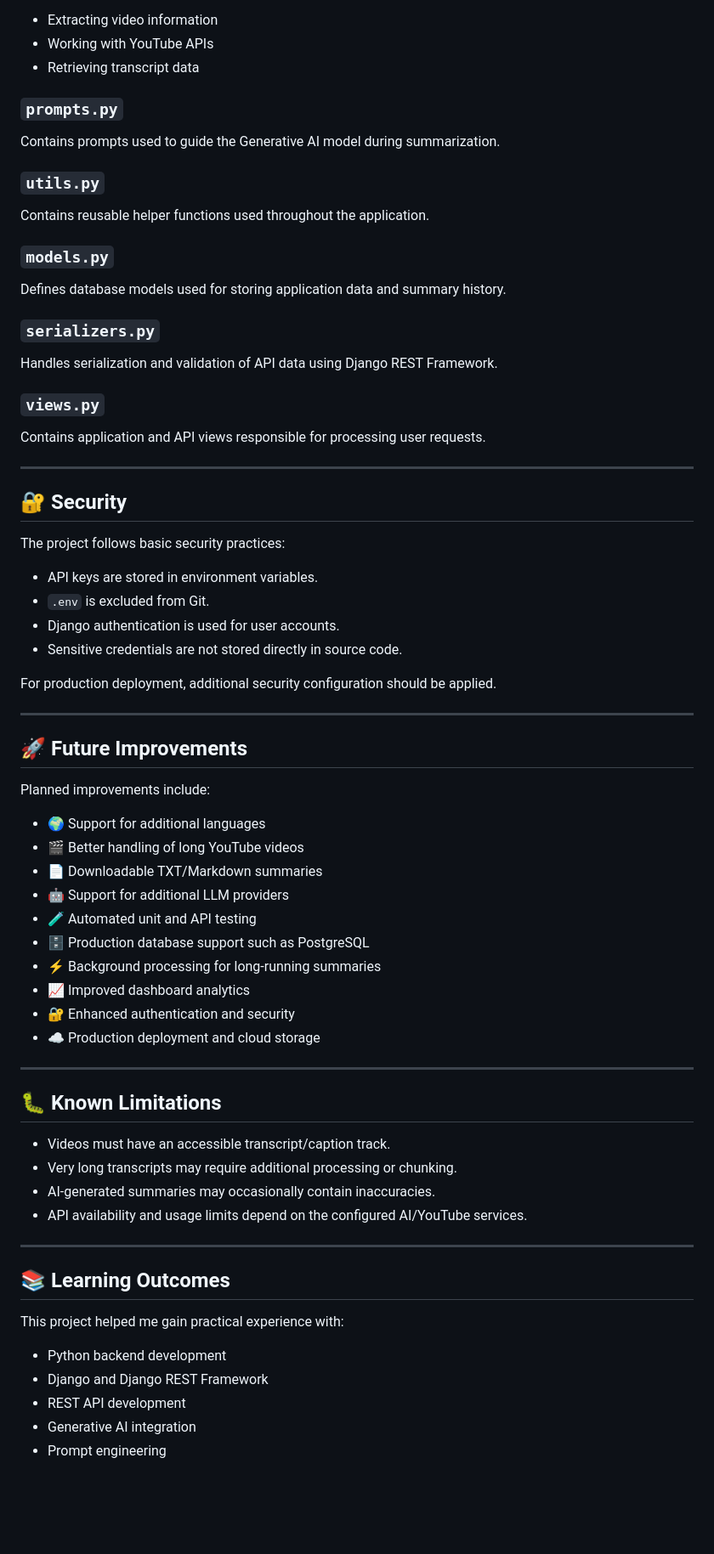
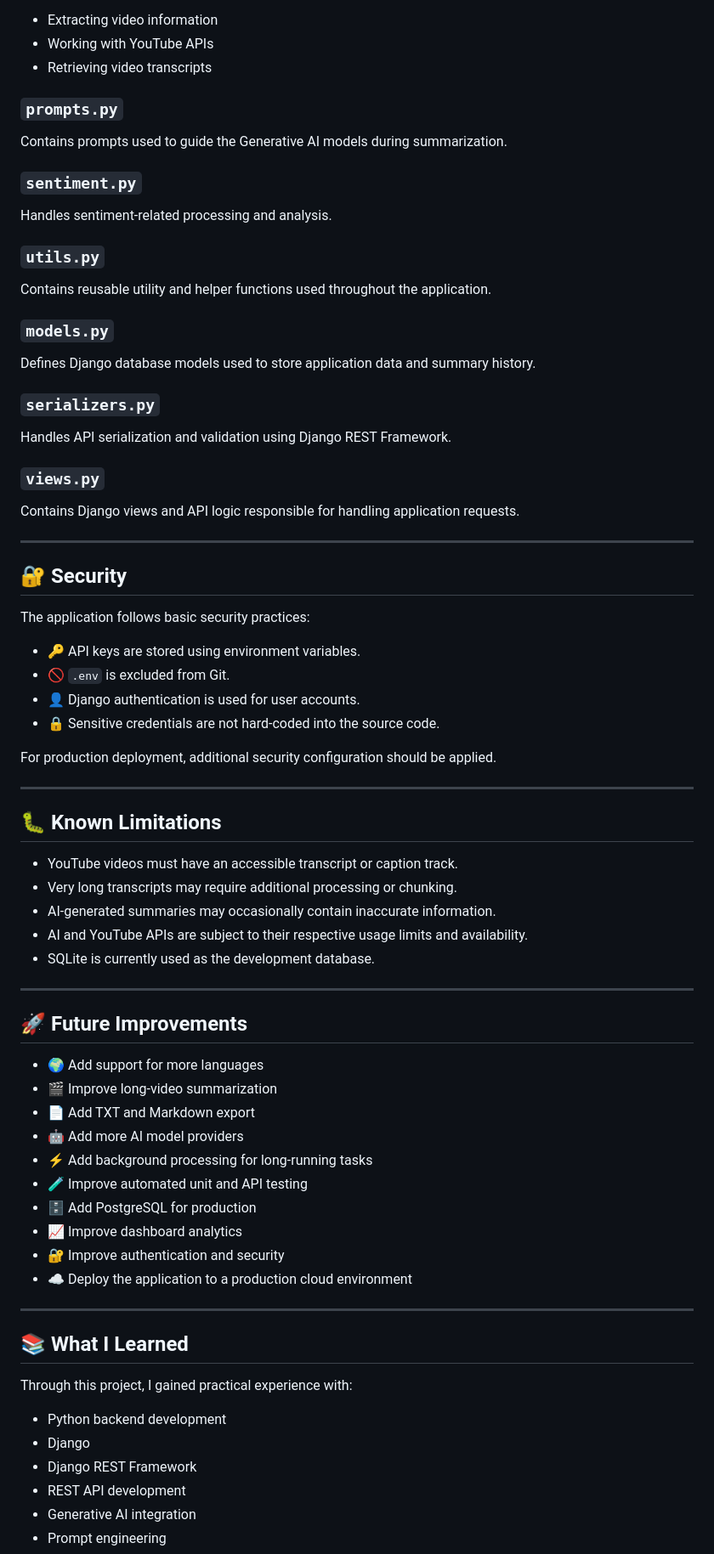
Before and after one commit to nirbhayyy/youtube-summarizer, a Markdown page: README.md, the part around one of its changes. Shown at 85% size. GitHub-like rendering; blank space fills up the shorter version.

Commit message:
docs: improve project documentation

```diff
--- a/README.md
+++ b/README.md
@@ -340,75 +350,79 @@ Handles YouTube-related operations such as:
 
 - Extracting video information
 - Working with YouTube APIs
-- Retrieving transcript data
+- Retrieving video transcripts
 
 ### `prompts.py`
 
-Contains prompts used to guide the Generative AI model during summarization.
+Contains prompts used to guide the Generative AI models during summarization.
+
+### `sentiment.py`
+
+Handles sentiment-related processing and analysis.
 
 ### `utils.py`
 
-Contains reusable helper functions used throughout the application.
+Contains reusable utility and helper functions used throughout the application.
 
 ### `models.py`
 
-Defines database models used for storing application data and summary history.
+Defines Django database models used to store application data and summary history.
 
 ### `serializers.py`
 
-Handles serialization and validation of API data using Django REST Framework.
+Handles API serialization and validation using Django REST Framework.
 
 ### `views.py`
 
-Contains application and API views responsible for processing user requests.
+Contains Django views and API logic responsible for handling application requests.
 
 ---
 
 ## 🔐 Security
 
-The project follows basic security practices:
+The application follows basic security practices:
 
-- API keys are stored in environment variables.
-- `.env` is excluded from Git.
-- Django authentication is used for user accounts.
-- Sensitive credentials are not stored directly in source code.
+- 🔑 API keys are stored using environment variables.
+- 🚫 `.env` is excluded from Git.
+- 👤 Django authentication is used for user accounts.
+- 🔒 Sensitive credentials are not hard-coded into the source code.
 
 For production deployment, additional security configuration should be applied.
 
 ---
 
-## 🚀 Future Improvements
+## 🐛 Known Limitations
 
-Planned improvements include:
-
-- 🌍 Support for additional languages
-- 🎬 Better handling of long YouTube videos
-- 📄 Downloadable TXT/Markdown summaries
-- 🤖 Support for additional LLM providers
-- 🧪 Automated unit and API testing
-- 🗄️ Production database support such as PostgreSQL
-- ⚡ Background processing for long-running summaries
-- 📈 Improved dashboard analytics
-- 🔐 Enhanced authentication and security
-- ☁️ Production deployment and cloud storage
+- YouTube videos must have an accessible transcript or caption track.
+- Very long transcripts may require additional processing or chunking.
+- AI-generated summaries may occasionally contain inaccurate information.
+- AI and YouTube APIs are subject to their respective usage limits and availability.
+- SQLite is currently used as the development database.
 
 ---
 
-## 🐛 Known Limitations
+## 🚀 Future Improvements
 
-- Videos must have an accessible transcript/caption track.
-- Very long transcripts may require additional processing or chunking.
-- AI-generated summaries may occasionally contain inaccuracies.
-- API availability and usage limits depend on the configured AI/YouTube services.
+- 🌍 Add support for more languages
+- 🎬 Improve long-video summarization
+- 📄 Add TXT and Markdown export
+- 🤖 Add more AI model providers
+- ⚡ Add background processing for long-running tasks
+- 🧪 Improve automated unit and API testing
+- 🗄️ Add PostgreSQL for production
+- 📈 Improve dashboard analytics
+- 🔐 Improve authentication and security
+- ☁️ Deploy the application to a production cloud environment
 
 ---
 
-## 📚 Learning Outcomes
+## 📚 What I Learned
 
-This project helped me gain practical experience with:
+Through this project, I gained practical experience with:
 
 - Python backend development
-- Django and Django REST Framework
+- Django
+- Django REST Framework
 - REST API development
 - Generative AI integration
 - Prompt engineering
```
Also changed, not shown: other parts of README.md (+146 -134 lines).
